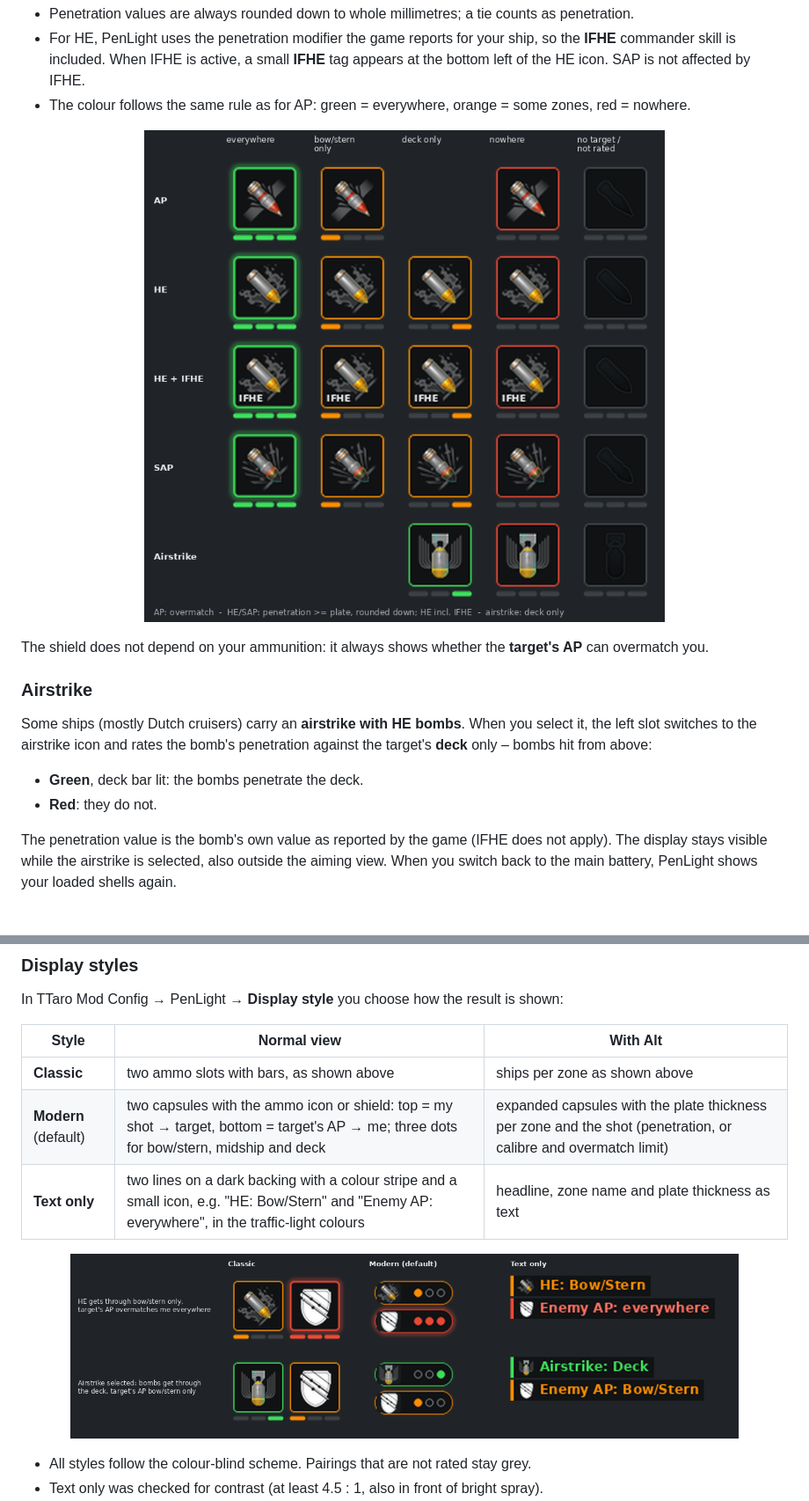
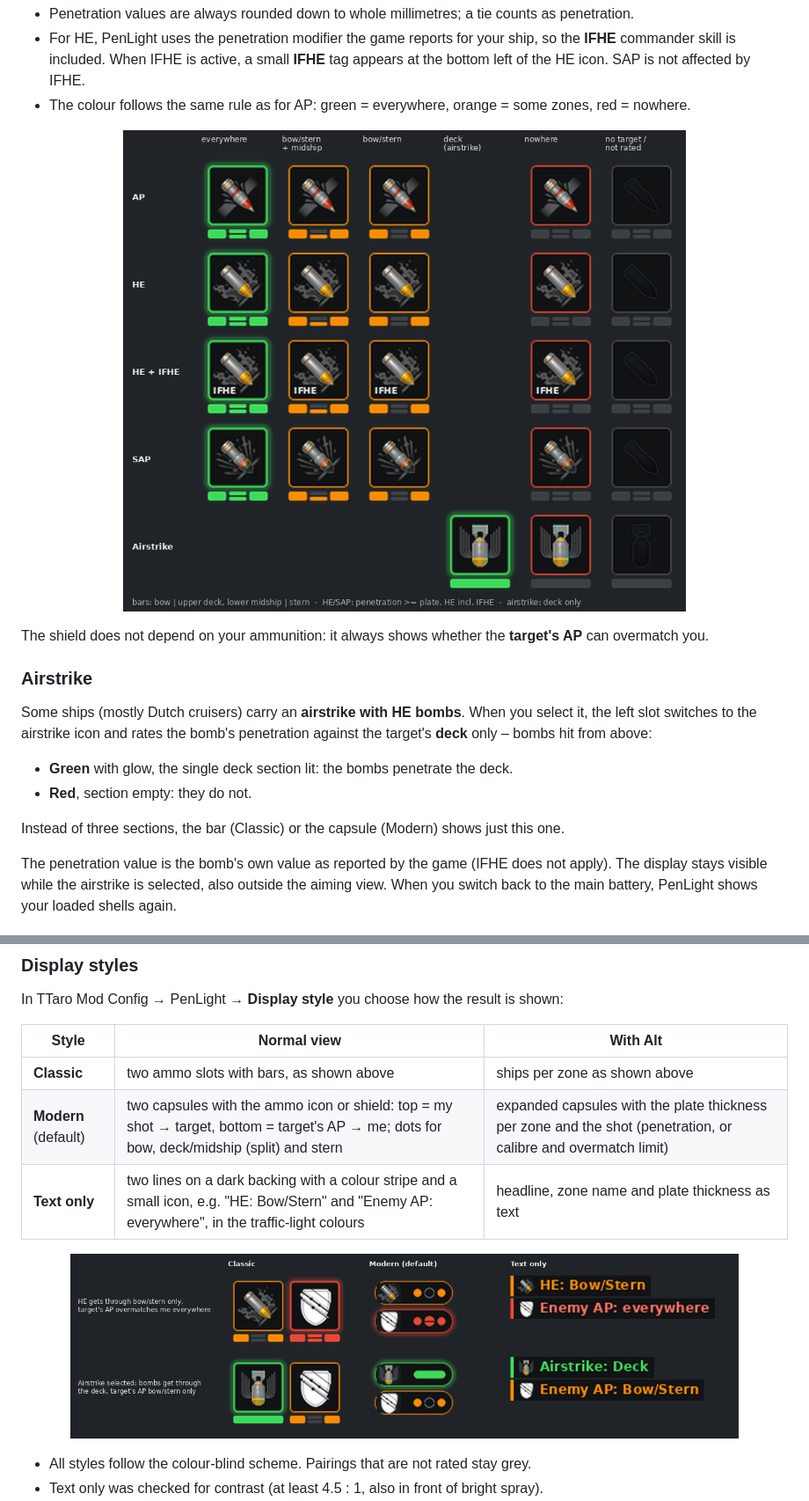
Before and after one commit to DieDreiBeiden/wows-PenLight, a Markdown page: README.md, 2 parts joined by grey strips. Shown at 88% size. Rendered like a GitHub page; pictures changed too: docs/images/ammo.png, docs/images/styles.png.

```diff
--- a/README.md
+++ b/README.md
@@ -130,8 +132,10 @@ Some ships (mostly Dutch cruisers) carry an **airstrike with HE bombs**. When yo
 left slot switches to the airstrike icon and rates the bomb's penetration against the target's
 **deck** only – bombs hit from above:
 
-- **Green**, deck bar lit: the bombs penetrate the deck.
-- **Red**: they do not.
+- **Green** with glow, the single deck section lit: the bombs penetrate the deck.
+- **Red**, section empty: they do not.
+
+Instead of three sections, the bar (Classic) or the capsule (Modern) shows just this one.
 
 The penetration value is the bomb's own value as reported by the game (IFHE does not apply).
 The display stays visible while the airstrike is selected, also outside the aiming view. When
@@ -169,7 +173,7 @@ In TTaro Mod Config → PenLight → **Display style** you choose how the result
 | Style | Normal view | With Alt |
 |---|---|---|
 | **Classic** | two ammo slots with bars, as shown above | ships per zone as shown above |
-| **Modern** (default) | two capsules with the ammo icon or shield: top = my shot → target, bottom = target's AP → me; three dots for bow/stern, midship and deck | expanded capsules with the plate thickness per zone and the shot (penetration, or calibre and overmatch limit) |
+| **Modern** (default) | two capsules with the ammo icon or shield: top = my shot → target, bottom = target's AP → me; dots for bow, deck/midship (split) and stern | expanded capsules with the plate thickness per zone and the shot (penetration, or calibre and overmatch limit) |
 | **Text only** | two lines on a dark backing with a colour stripe and a small icon, e.g. "HE: Bow/Stern" and "Enemy AP: everywhere", in the traffic-light colours | headline, zone name and plate thickness as text |
 
 <p align="center">
```
Also changed, not shown: other parts of README.md (+5 -3 lines), README.de.md (+11 -6 lines), docs/CHANGELOG.md (+3 -0 lines), docs/images/ampel.png, 1 other file.
